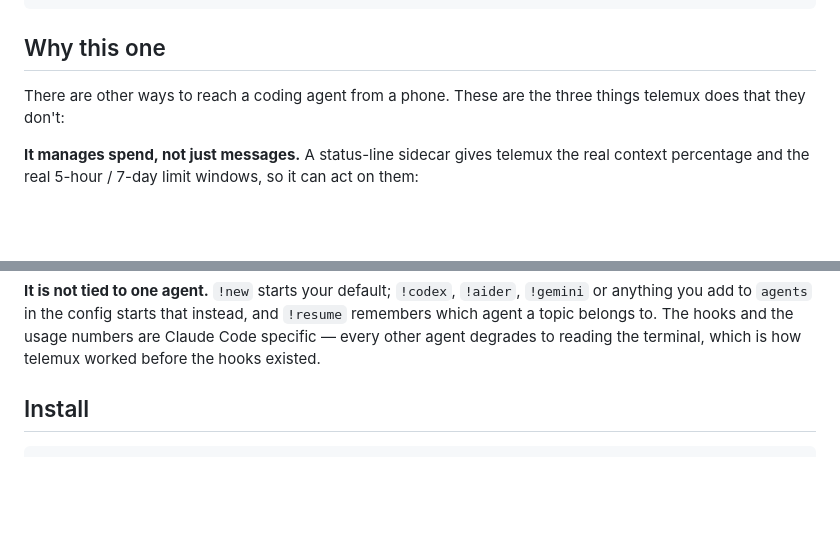
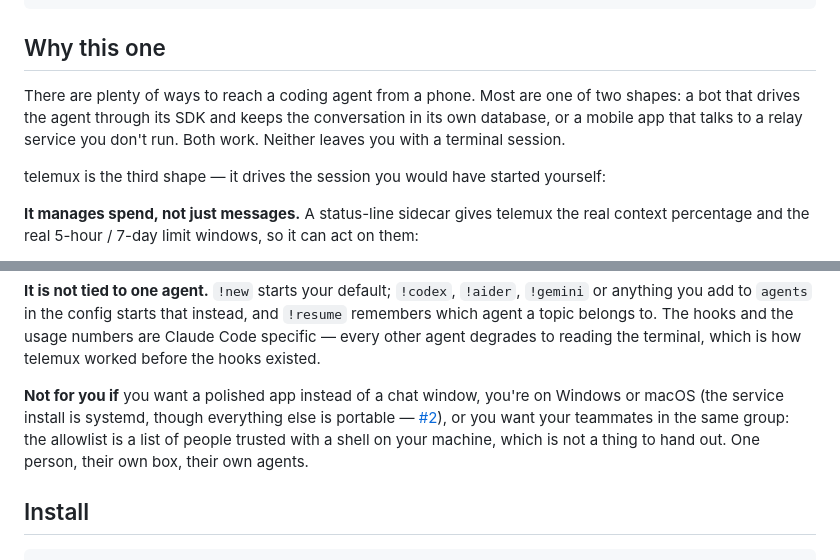
Before and after one commit to mmr710/nightmux, a Markdown page: README.md, 2 parts joined by grey strips. GitHub-like rendering; blank space fills up the shorter version.

Commit message:
Say where telemux sits, and who it is not for
"Other ways exist and here is what they don't do" is a claim about software the
reader may know better than the author does. Naming the two shapes those tools
actually take — SDK-driven bot, relay-backed app — places telemux without
pretending to have audited anyone, and the honest thing about being one of
several is that the fit is narrow: one person, one machine, an allowlist that is
a list of people you would give a shell.

Co-Authored-By: Claude Opus 5 <noreply@anthropic.com>

```diff
--- a/README.md
+++ b/README.md
@@ -34,8 +34,13 @@ in an afternoon.
 
 ## Why this one
 
-There are other ways to reach a coding agent from a phone. These are the three
-things telemux does that they don't:
+There are plenty of ways to reach a coding agent from a phone. Most are one of
+two shapes: a bot that drives the agent through its SDK and keeps the
+conversation in its own database, or a mobile app that talks to a relay service
+you don't run. Both work. Neither leaves you with a terminal session.
+
+telemux is the third shape — it drives the session you would have started
+yourself:
 
 **It manages spend, not just messages.** A status-line sidecar gives telemux the
 real context percentage and the real 5-hour / 7-day limit windows, so it can act
@@ -62,6 +67,13 @@ to get out of sync and nothing to lose when the daemon restarts.
 `!resume` remembers which agent a topic belongs to. The hooks and the usage
 numbers are Claude Code specific — every other agent degrades to reading the
 terminal, which is how telemux worked before the hooks existed.
+
+**Not for you if** you want a polished app instead of a chat window, you're on
+Windows or macOS (the service install is systemd, though everything else is
+portable — [#2](https://github.com/mmr79/telemux/issues/2)), or you want your
+teammates in the same group: the allowlist is a list of people trusted with a
+shell on your machine, which is not a thing to hand out. One person, their own
+box, their own agents.
 
 ## Install
 
```
